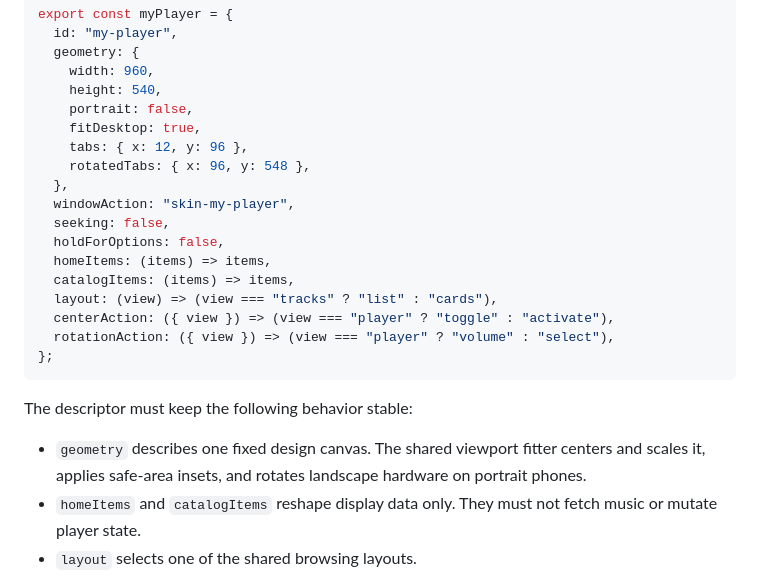
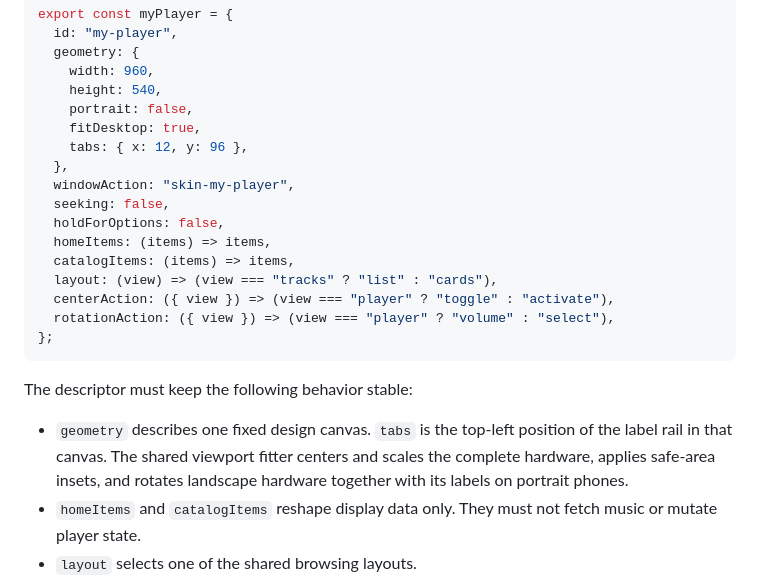
Before and after one commit to magic-bunny/music-player, a Markdown page: docs/CUSTOM_SKINS.md, the part around the change. GitHub-like rendering.

Commit message:
Keep mobile tabs attached to hardware

```diff
--- a/docs/CUSTOM_SKINS.md
+++ b/docs/CUSTOM_SKINS.md
@@ -17,7 +17,6 @@ export const myPlayer = {
     portrait: false,
     fitDesktop: true,
     tabs: { x: 12, y: 96 },
-    rotatedTabs: { x: 96, y: 548 },
   },
   windowAction: "skin-my-player",
   seeking: false,
@@ -32,7 +31,7 @@ export const myPlayer = {
 
 The descriptor must keep the following behavior stable:
 
-- `geometry` describes one fixed design canvas. The shared viewport fitter centers and scales it, applies safe-area insets, and rotates landscape hardware on portrait phones.
+- `geometry` describes one fixed design canvas. `tabs` is the top-left position of the label rail in that canvas. The shared viewport fitter centers and scales the complete hardware, applies safe-area insets, and rotates landscape hardware together with its labels on portrait phones.
 - `homeItems` and `catalogItems` reshape display data only. They must not fetch music or mutate player state.
 - `layout` selects one of the shared browsing layouts.
 - `centerAction` and `rotationAction` map the skin's physical controls to the shared controller actions.
```
Also changed, not shown: README.md (+5 -1 lines), docs/MACOS_RELEASE.md (added, +46 -0 lines), docs/images/mobile-walkman.jpg, 6 other files.
